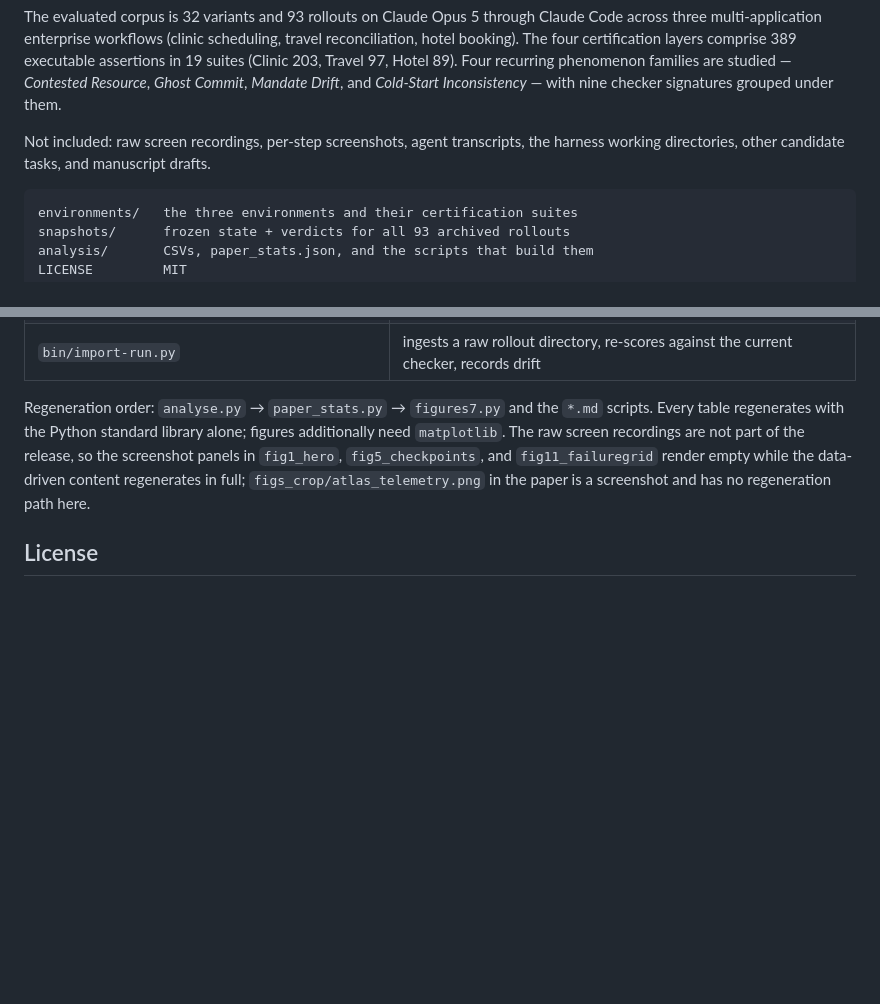
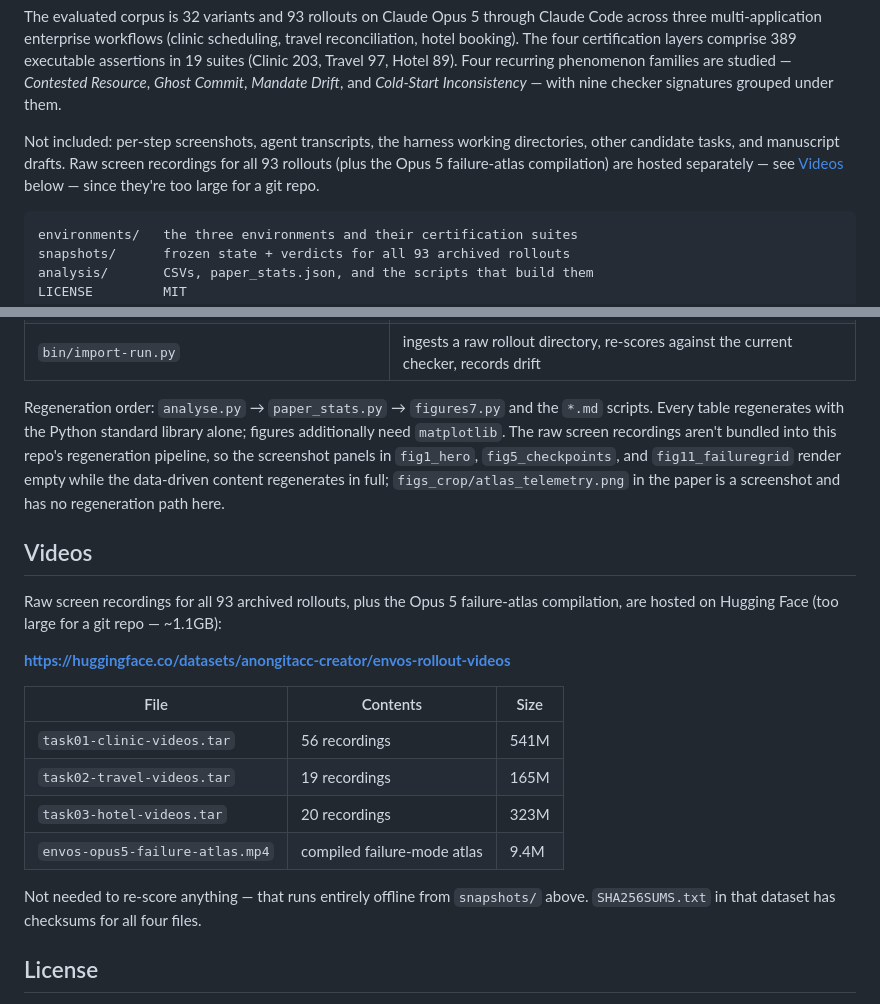
Before and after one commit to anongitacc-creator/envos-artifacts, a Markdown page: README.md, 2 parts joined by grey strips. Drawn GitHub-style; blank space fills up the shorter version.

Commit message:
Add Videos section pointing to Hugging Face dataset
Raw screen recordings for the 93 rollouts (1.1GB) are too large for
this repo. Hosted at
https://huggingface.co/datasets/anongitacc-creator/envos-rollout-videos
and linked from the README instead.

Co-Authored-By: Claude Sonnet 5 <noreply@anthropic.com>
Claude-Session: https://claude.ai/code/session_01JoMbrFUWUzCEx4y9sA7KPU

````diff
--- a/README.md
+++ b/README.md
@@ -15,8 +15,11 @@ Hotel 89). Four recurring phenomenon families are studied — *Contested
 Resource*, *Ghost Commit*, *Mandate Drift*, and *Cold-Start Inconsistency* —
 with nine checker signatures grouped under them.
 
-Not included: raw screen recordings, per-step screenshots, agent transcripts,
-the harness working directories, other candidate tasks, and manuscript drafts.
+Not included: per-step screenshots, agent transcripts, the harness working
+directories, other candidate tasks, and manuscript drafts. Raw screen
+recordings for all 93 rollouts (plus the Opus 5 failure-atlas compilation) are
+hosted separately — see [Videos](#videos) below — since they're too large for
+a git repo.
 
 ```
 environments/   the three environments and their certification suites
@@ -116,11 +119,30 @@ All 93 re-score with zero drift against the released verifiers.
 
 Regeneration order: `analyse.py` → `paper_stats.py` → `figures7.py` and the
 `*.md` scripts. Every table regenerates with the Python standard library alone;
-figures additionally need `matplotlib`. The raw screen recordings are not part
-of the release, so the screenshot panels in `fig1_hero`, `fig5_checkpoints`,
-and `fig11_failuregrid` render empty while the data-driven content regenerates
-in full; `figs_crop/atlas_telemetry.png` in the paper is a screenshot and has
-no regeneration path here.
+figures additionally need `matplotlib`. The raw screen recordings aren't
+bundled into this repo's regeneration pipeline, so the screenshot panels in
+`fig1_hero`, `fig5_checkpoints`, and `fig11_failuregrid` render empty while the
+data-driven content regenerates in full; `figs_crop/atlas_telemetry.png` in the
+paper is a screenshot and has no regeneration path here.
+
+## Videos
+
+Raw screen recordings for all 93 archived rollouts, plus the Opus 5
+failure-atlas compilation, are hosted on Hugging Face (too large for a git
+repo — ~1.1GB):
+
+**https://huggingface.co/datasets/anongitacc-creator/envos-rollout-videos**
+
+| File | Contents | Size |
+|---|---|---|
+| `task01-clinic-videos.tar` | 56 recordings | 541M |
+| `task02-travel-videos.tar` | 19 recordings | 165M |
+| `task03-hotel-videos.tar` | 20 recordings | 323M |
+| `envos-opus5-failure-atlas.mp4` | compiled failure-mode atlas | 9.4M |
+
+Not needed to re-score anything — that runs entirely offline from
+`snapshots/` above. `SHA256SUMS.txt` in that dataset has checksums for all
+four files.
 
 ## License
 
````
